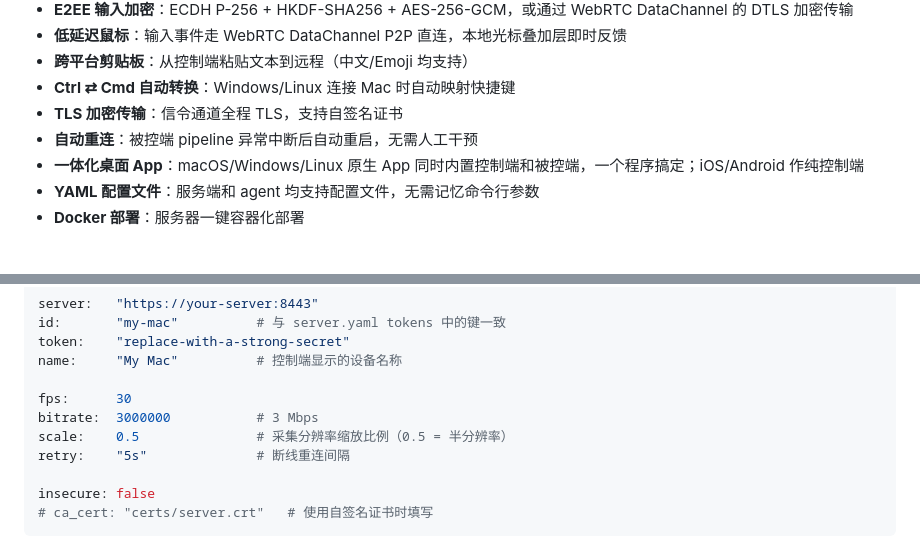
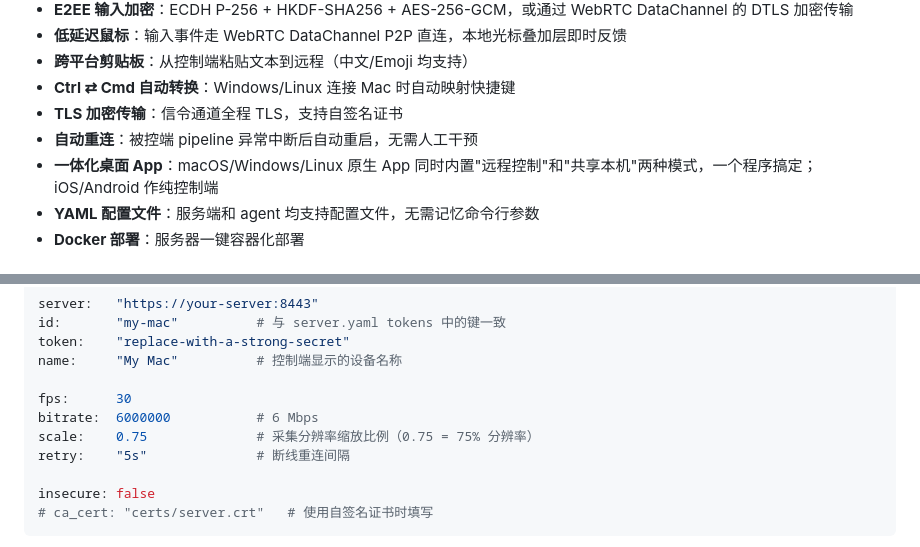
Before and after one commit to bsh888/remotectl, a Markdown page: README.md, 2 parts joined by grey strips. Rendered like a GitHub page.

```diff
--- a/README.md
+++ b/README.md
@@ -13,7 +13,7 @@
 - **Ctrl ⇄ Cmd 自动转换**：Windows/Linux 连接 Mac 时自动映射快捷键
 - **TLS 加密传输**：信令通道全程 TLS，支持自签名证书
 - **自动重连**：被控端 pipeline 异常中断后自动重启，无需人工干预
-- **一体化桌面 App**：macOS/Windows/Linux 原生 App 同时内置控制端和被控端，一个程序搞定；iOS/Android 作纯控制端
+- **一体化桌面 App**：macOS/Windows/Linux 原生 App 同时内置"远程控制"和"共享本机"两种模式，一个程序搞定；iOS/Android 作纯控制端
 - **YAML 配置文件**：服务端和 agent 均支持配置文件，无需记忆命令行参数
 - **Docker 部署**：服务器一键容器化部署
 
@@ -250,8 +250,8 @@ token:    "replace-with-a-strong-secret"
 name:     "My Mac"          # 控制端显示的设备名称
 
 fps:      30
-bitrate:  3000000           # 3 Mbps
-scale:    0.5               # 采集分辨率缩放比例（0.5 = 半分辨率）
+bitrate:  6000000           # 6 Mbps
+scale:    0.75              # 采集分辨率缩放比例（0.75 = 75% 分辨率）
 retry:    "5s"              # 断线重连间隔
 
 insecure: false
```
Also changed, not shown: other parts of README.md (+26 -7 lines).
